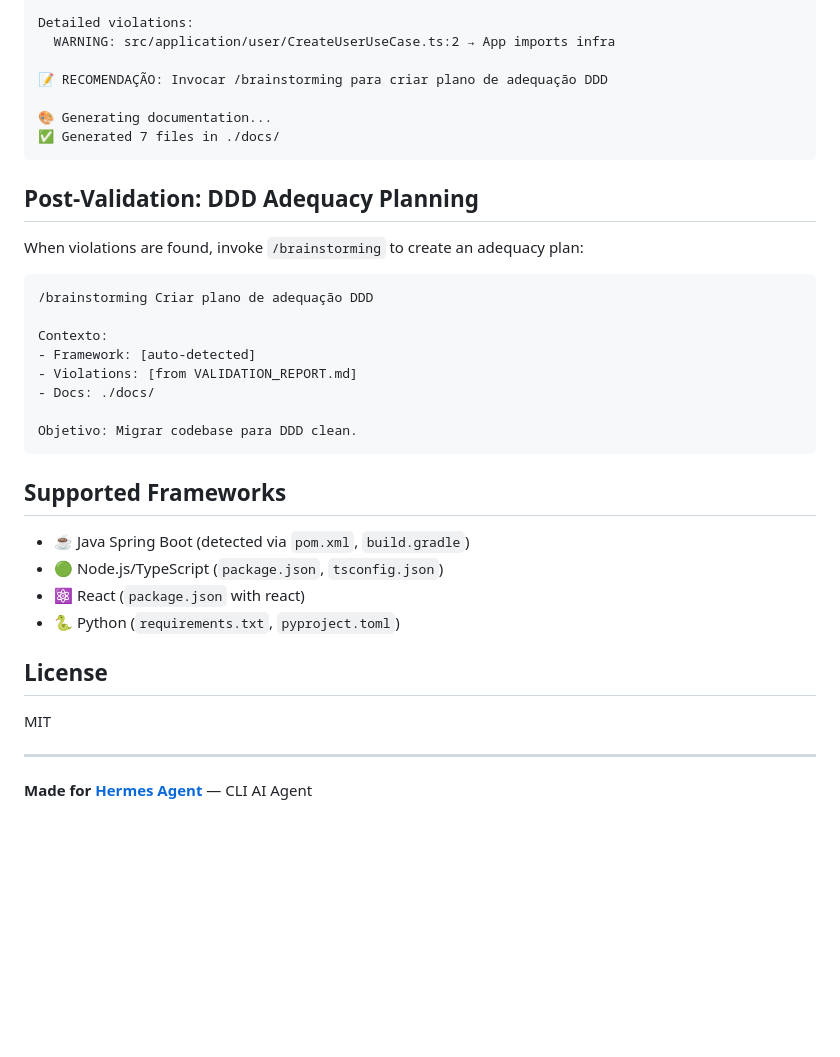
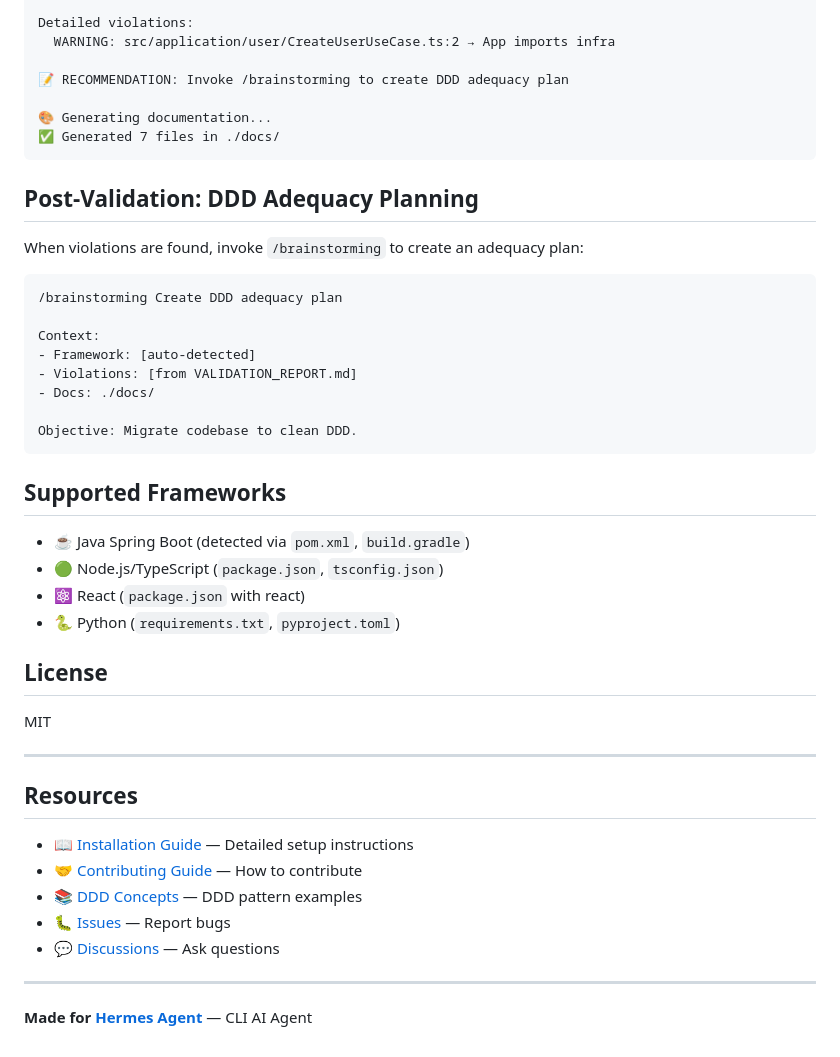
Before and after one commit to tccrodrigo/hermes-ddd-validator, a Markdown page: README.md, the part around the change. Rendered like a GitHub page; blank space fills up the shorter version.

Commit message:
Translate README to English, improve navigation

````diff
--- a/README.md
+++ b/README.md
@@ -72,7 +72,7 @@ Options:
 Detailed violations:
   WARNING: src/application/user/CreateUserUseCase.ts:2 → App imports infra
 
-📝 RECOMENDAÇÃO: Invocar /brainstorming para criar plano de adequação DDD
+📝 RECOMMENDATION: Invoke /brainstorming to create DDD adequacy plan
 
 🎨 Generating documentation...
 ✅ Generated 7 files in ./docs/
@@ -83,14 +83,14 @@ Detailed violations:
 When violations are found, invoke `/brainstorming` to create an adequacy plan:
 
 ```
-/brainstorming Criar plano de adequação DDD
+/brainstorming Create DDD adequacy plan
 
-Contexto:
+Context:
 - Framework: [auto-detected]
 - Violations: [from VALIDATION_REPORT.md]
 - Docs: ./docs/
 
-Objetivo: Migrar codebase para DDD clean.
+Objective: Migrate codebase to clean DDD.
 ```
 
 ## Supported Frameworks
@@ -106,4 +106,14 @@ MIT
 
 ---
 
+## Resources
+
+- 📖 [Installation Guide](INSTALL.md) — Detailed setup instructions
+- 🤝 [Contributing Guide](CONTRIBUTING.md) — How to contribute
+- 📚 [DDD Concepts](references/layer-patterns.md) — DDD pattern examples
+- 🐛 [Issues](https://github.com/tccrodrigo/hermes-ddd-validator/issues) — Report bugs
+- 💬 [Discussions](https://github.com/tccrodrigo/hermes-ddd-validator/discussions) — Ask questions
+
+---
+
 **Made for [Hermes Agent](https://github.com/monteiro74/hermes-agent)** — CLI AI Agent
````
